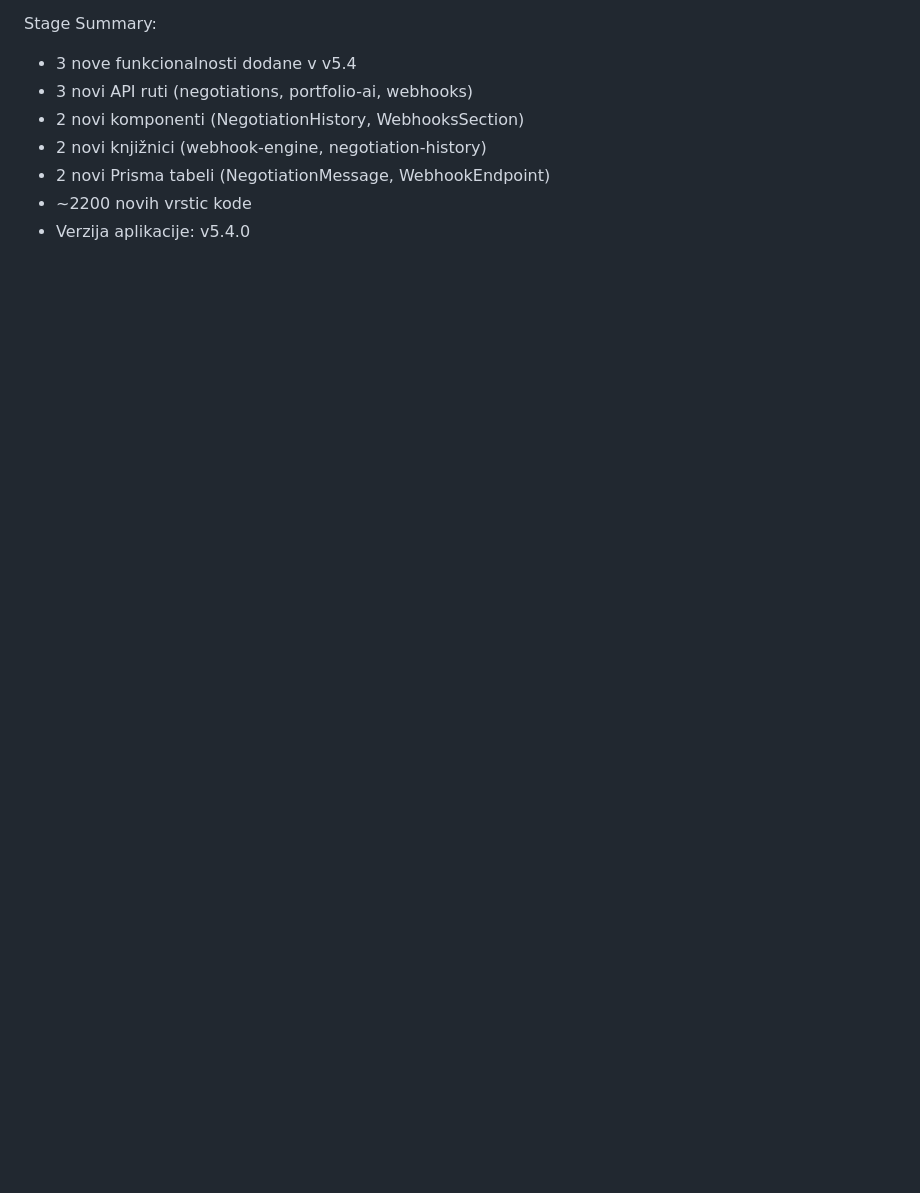
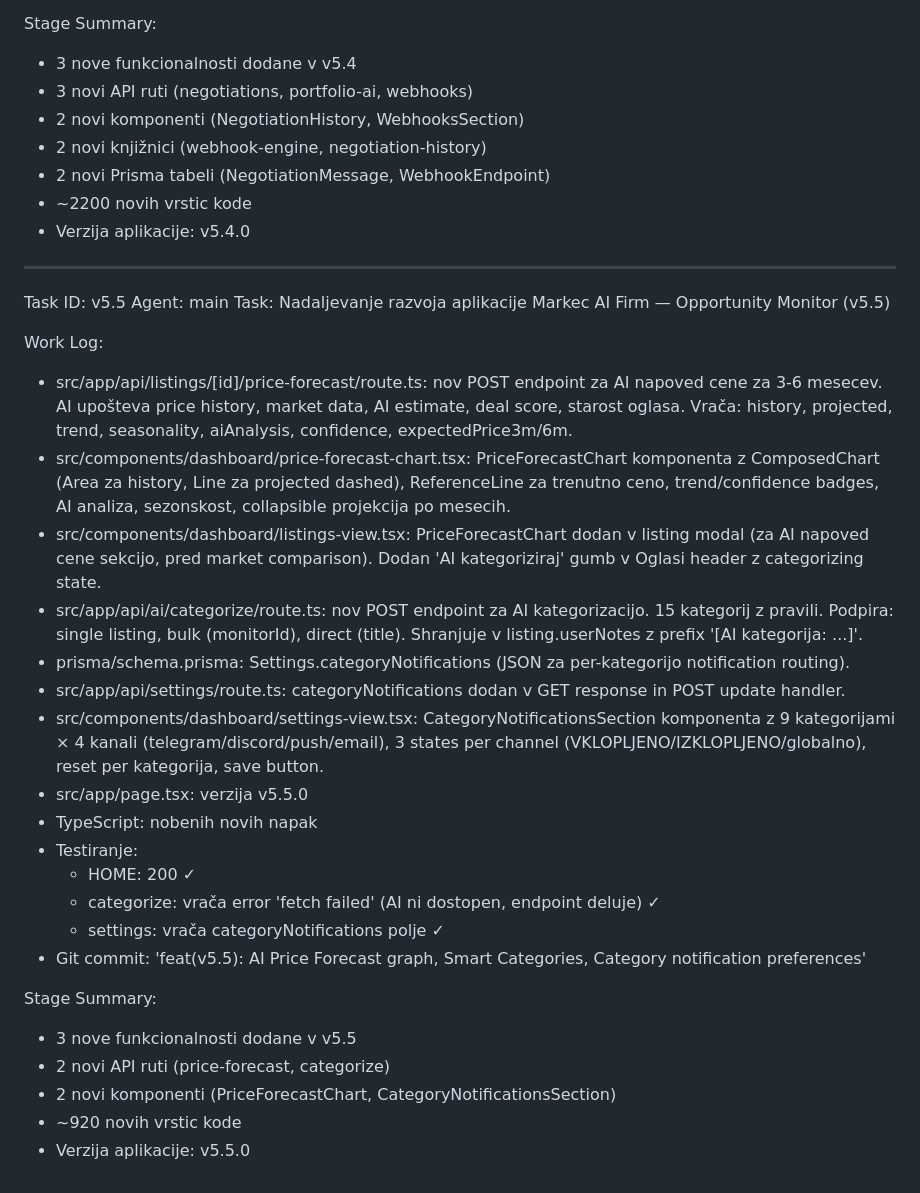
Before and after one commit to markec12345678/markecaifirm, a Markdown page: worklog.md, the part around the change. GitHub-like rendering; blank space fills up the shorter version.

Commit message:
docs: update worklog for v5.5

```diff
--- a/worklog.md
+++ b/worklog.md
@@ -526,3 +526,45 @@ Stage Summary:
 - 2 novi Prisma tabeli (NegotiationMessage, WebhookEndpoint)
 - ~2200 novih vrstic kode
 - Verzija aplikacije: v5.4.0
+
+---
+Task ID: v5.5
+Agent: main
+Task: Nadaljevanje razvoja aplikacije Markec AI Firm — Opportunity Monitor (v5.5)
+
+Work Log:
+- src/app/api/listings/[id]/price-forecast/route.ts: nov POST endpoint za AI
+  napoved cene za 3-6 mesecev. AI upošteva price history, market data, AI estimate,
+  deal score, starost oglasa. Vrača: history, projected, trend, seasonality,
+  aiAnalysis, confidence, expectedPrice3m/6m.
+- src/components/dashboard/price-forecast-chart.tsx: PriceForecastChart komponenta
+  z ComposedChart (Area za history, Line za projected dashed), ReferenceLine za
+  trenutno ceno, trend/confidence badges, AI analiza, sezonskost, collapsible
+  projekcija po mesecih.
+- src/components/dashboard/listings-view.tsx: PriceForecastChart dodan v listing
+  modal (za AI napoved cene sekcijo, pred market comparison). Dodan 'AI kategoriziraj'
+  gumb v Oglasi header z categorizing state.
+- src/app/api/ai/categorize/route.ts: nov POST endpoint za AI kategorizacijo.
+  15 kategorij z pravili. Podpira: single listing, bulk (monitorId), direct (title).
+  Shranjuje v listing.userNotes z prefix '[AI kategorija: ...]'.
+- prisma/schema.prisma: Settings.categoryNotifications (JSON za per-kategorijo
+  notification routing).
+- src/app/api/settings/route.ts: categoryNotifications dodan v GET response in
+  POST update handler.
+- src/components/dashboard/settings-view.tsx: CategoryNotificationsSection komponenta
+  z 9 kategorijami × 4 kanali (telegram/discord/push/email), 3 states per channel
+  (VKLOPLJENO/IZKLOPLJENO/globalno), reset per kategorija, save button.
+- src/app/page.tsx: verzija v5.5.0
+- TypeScript: nobenih novih napak
+- Testiranje:
+  - HOME: 200 ✓
+  - categorize: vrača error 'fetch failed' (AI ni dostopen, endpoint deluje) ✓
+  - settings: vrača categoryNotifications polje ✓
+- Git commit: 'feat(v5.5): AI Price Forecast graph, Smart Categories, Category notification preferences'
+
+Stage Summary:
+- 3 nove funkcionalnosti dodane v v5.5
+- 2 novi API ruti (price-forecast, categorize)
+- 2 novi komponenti (PriceForecastChart, CategoryNotificationsSection)
+- ~920 novih vrstic kode
+- Verzija aplikacije: v5.5.0
```
